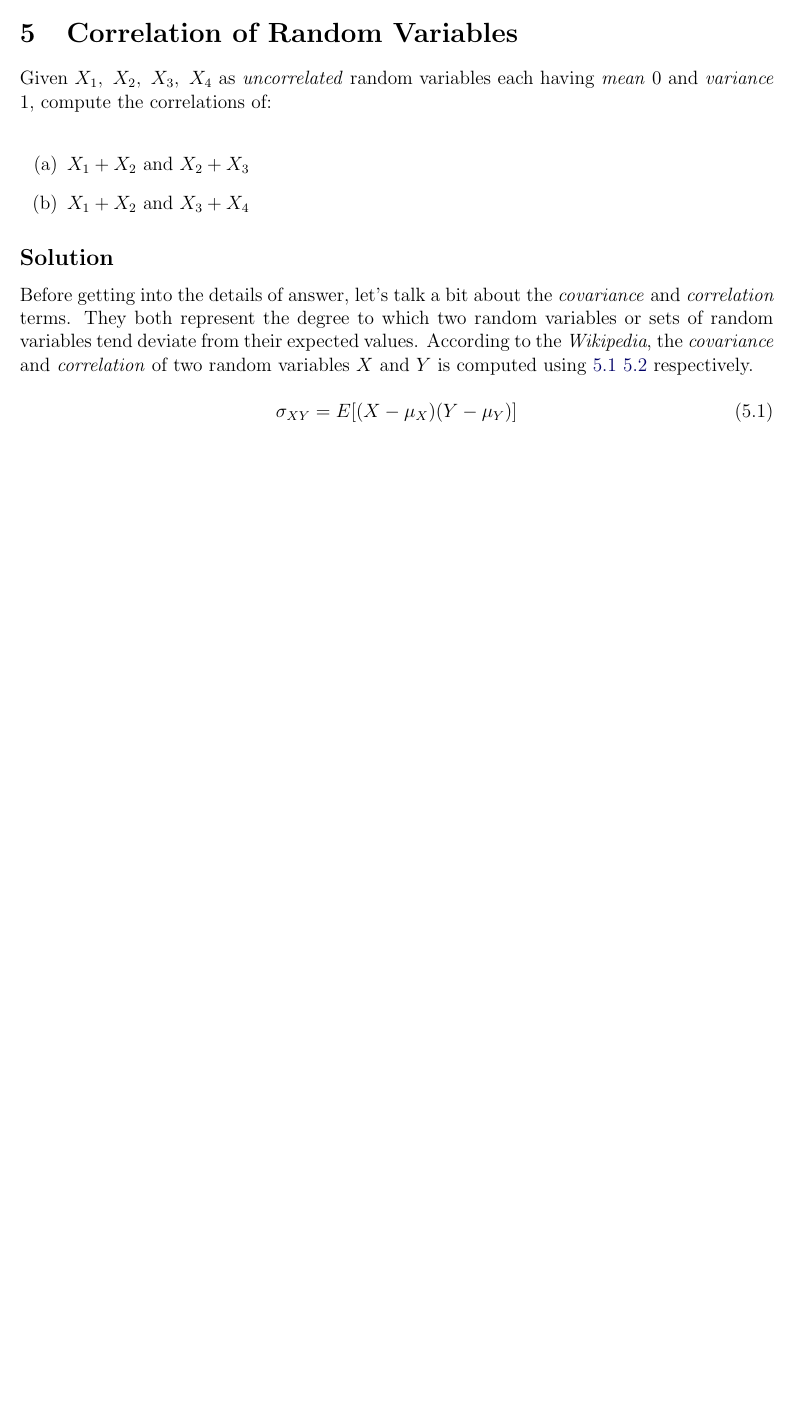
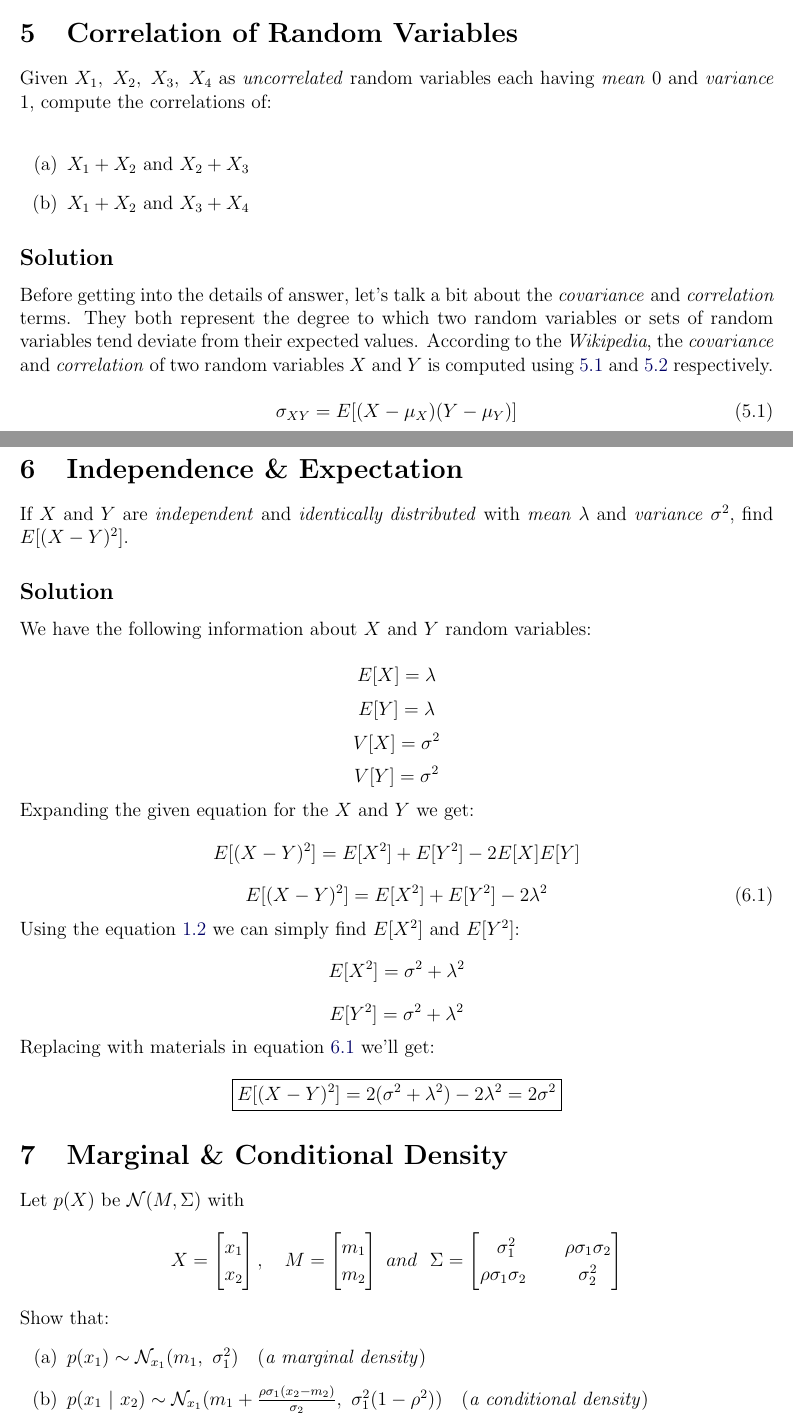
Before and after one commit to aligholamee/Patterns, a LaTeX problem sheet (docs/assignment-1/SPR_9531504_HW1.tex): part of page 9 of 10 before the commit and two parts of pages 9 and 11 of 11 after it, the two joined at a grey line, cut so that both start at the same text, the shorter picture padded with empty space. Compiled offline with pdfLaTeX.

Commit message:
Added question 6

```diff
--- a/docs/assignment-1/SPR_9531504_HW1.tex
+++ b/docs/assignment-1/SPR_9531504_HW1.tex
@@ -659,7 +659,7 @@ Given $X_1,\ X_2,\ X_3,\ X_4$ as \textit{uncorrelated} random variables each hav
 \end{enumerate}
 
 \subsection*{Solution}
-Before getting into the details of answer, let's talk a bit about the \textit{covariance} and \textit{correlation} terms. They both represent the degree to which two random variables or sets of random variables tend deviate from their expected values. According to the \textit{Wikipedia}, the \textit{covariance} and \textit{correlation} of two random variables $X$ and $Y$ is computed using \ref{eq:5.1}  \ref{eq:5.2} respectively.
+Before getting into the details of answer, let's talk a bit about the \textit{covariance} and \textit{correlation} terms. They both represent the degree to which two random variables or sets of random variables tend deviate from their expected values. According to the \textit{Wikipedia}, the \textit{covariance} and \textit{correlation} of two random variables $X$ and $Y$ is computed using \ref{eq:5.1} and \ref{eq:5.2} respectively.
 
 \begin{equation}\label{eq:5.1}
 	\sigma_{XY} = E[(X-\mu_X)(Y-\mu_Y)]
@@ -739,4 +739,61 @@ $$
 $$
 \boxed{\rho_{AB} =	0}
 $$
+\newpage
+\section{Independence \& Expectation}
+If $X$ and $Y$ are \textit{independent} and \textit{identically distributed} with \textit{mean} $\lambda$ and \textit{variance} $\sigma^2$, find $E[(X-Y)^2]$.
+
+\subsection*{Solution}
+We have the following information about $X$ and $Y$ random variables:\\
+$$
+	E[X] = \lambda
+$$
+$$
+	E[Y] = \lambda
+$$
+$$
+	V[X] = \sigma^2
+$$
+$$
+	V[Y] = \sigma^2
+$$
+Expanding the given equation for the $X$ and $Y$ we get:
+$$
+	E[(X-Y)^2] = E[X^2] + E[Y^2] - 2E[X]E[Y]
+$$
+\begin{equation}\label{eq:6.1}
+E[(X-Y)^2] = E[X^2] + E[Y^2] - 2\lambda^2
+\end{equation}
+Using the equation \ref{eq:1.2} we can simply find $E[X^2]$ and $E[Y^2]$:
+$$
+	E[X^2] = \sigma^2 + \lambda^2
+$$
+$$
+	E[Y^2] = \sigma^2 + \lambda^2
+$$
+Replacing with materials in equation \ref{eq:6.1} we'll get:
+$$
+	\boxed{E[(X-Y)^2] = 2(\sigma^2 + \lambda^2)- 2\lambda^2 = 2\sigma^2}
+$$
+\section{Marginal \& Conditional Density}
+Let $p(X)$ be $\mathcal{N}(M, \Sigma)$ with
+$$
+	X = \begin{bmatrix}
+	x_1\\
+	x_2\\
+	\end{bmatrix},\ \ \
+	M = \begin{bmatrix}
+	m_1\\
+	m_2\\
+	\end{bmatrix}\ and\ \
+	\Sigma = \begin{bmatrix}
+	\sigma_1^2 & \rho\sigma_1\sigma_2\\
+	\rho\sigma_1\sigma_2\ & \sigma_2^2\\
+	\end{bmatrix}
+$$
+Show that:
+\begin{enumerate}[label=(\alph*)]
+	\item $p(x_1) \sim \mathcal{N}_{x_1}(m_1,\ \sigma_1^2)\ \ $  (\textit{a marginal density})
+	\item $p(x_1\ |\ x_2) \sim \mathcal{N}_{x_1}(m_1 + \frac{\rho\sigma_1(x_2 - m_2)}{\sigma_2},\ \sigma_1^2(1-\rho^2))\ \ $ (\textit{a conditional density})
+\end{enumerate}
 \end{document}
```
Also changed, not shown: docs/assignment-1/SPR_9531504_HW1.pdf, 4 other files.
